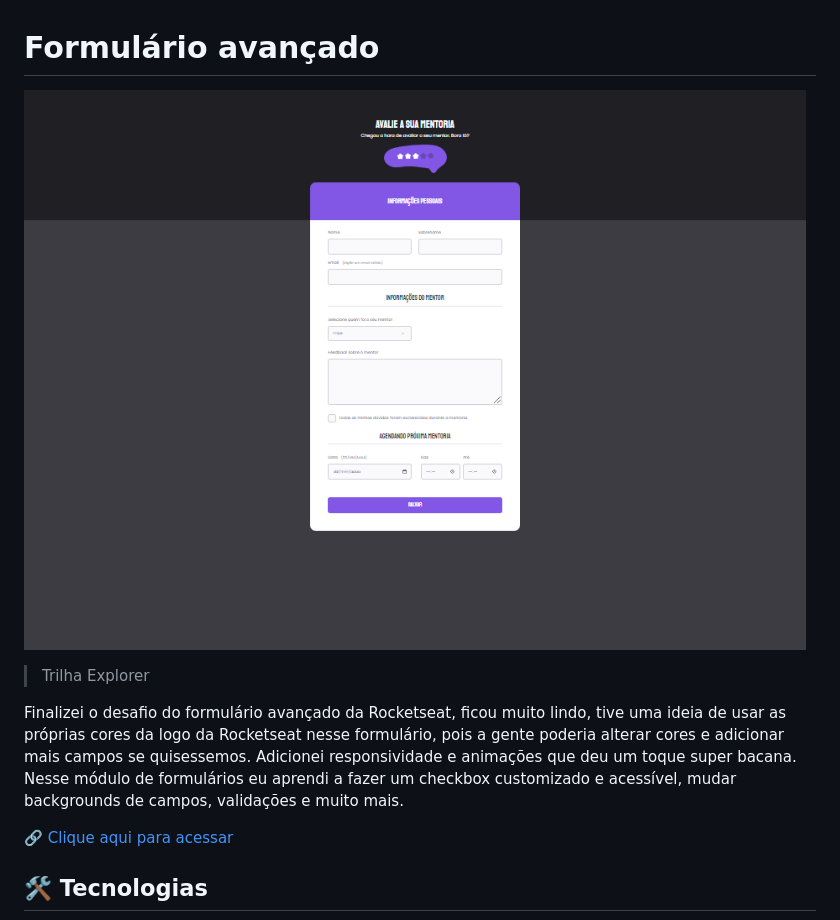
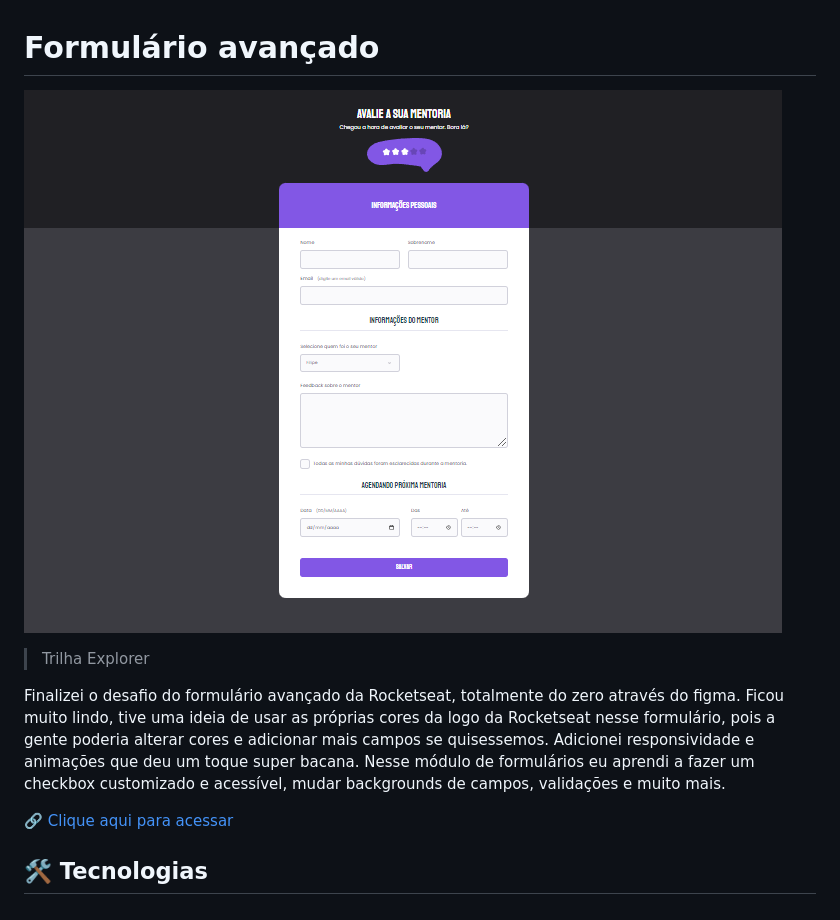
Before and after one commit to FilipeSantos07/Rocketseat-desafio-formulario-avan-ado, a Markdown page: README.md, the part around the change. Drawn GitHub-style; pictures changed too: .github/preview.png.

```diff
--- a/README.md
+++ b/README.md
@@ -4,7 +4,7 @@
 
 > Trilha Explorer
 
-Finalizei o desafio do formulário avançado da Rocketseat, ficou muito lindo, tive uma ideia de usar as próprias cores da logo da Rocketseat nesse formulário, pois a gente poderia alterar cores e adicionar mais campos se quisessemos. Adicionei responsividade e animações que deu um toque super bacana. Nesse módulo de formulários eu aprendi a fazer um checkbox customizado e acessível, mudar backgrounds de campos, validações e muito mais.
+Finalizei o desafio do formulário avançado da Rocketseat, totalmente do zero através do figma. Ficou muito lindo, tive uma ideia de usar as próprias cores da logo da Rocketseat nesse formulário, pois a gente poderia alterar cores e adicionar mais campos se quisessemos. Adicionei responsividade e animações que deu um toque super bacana. Nesse módulo de formulários eu aprendi a fazer um checkbox customizado e acessível, mudar backgrounds de campos, validações e muito mais.
 
 [🔗 Clique aqui para acessar](https://filipesantos07.github.io/Rocketseat-desafio-formulario-avancado/)
 
```
Also changed, not shown: 1 other file.
